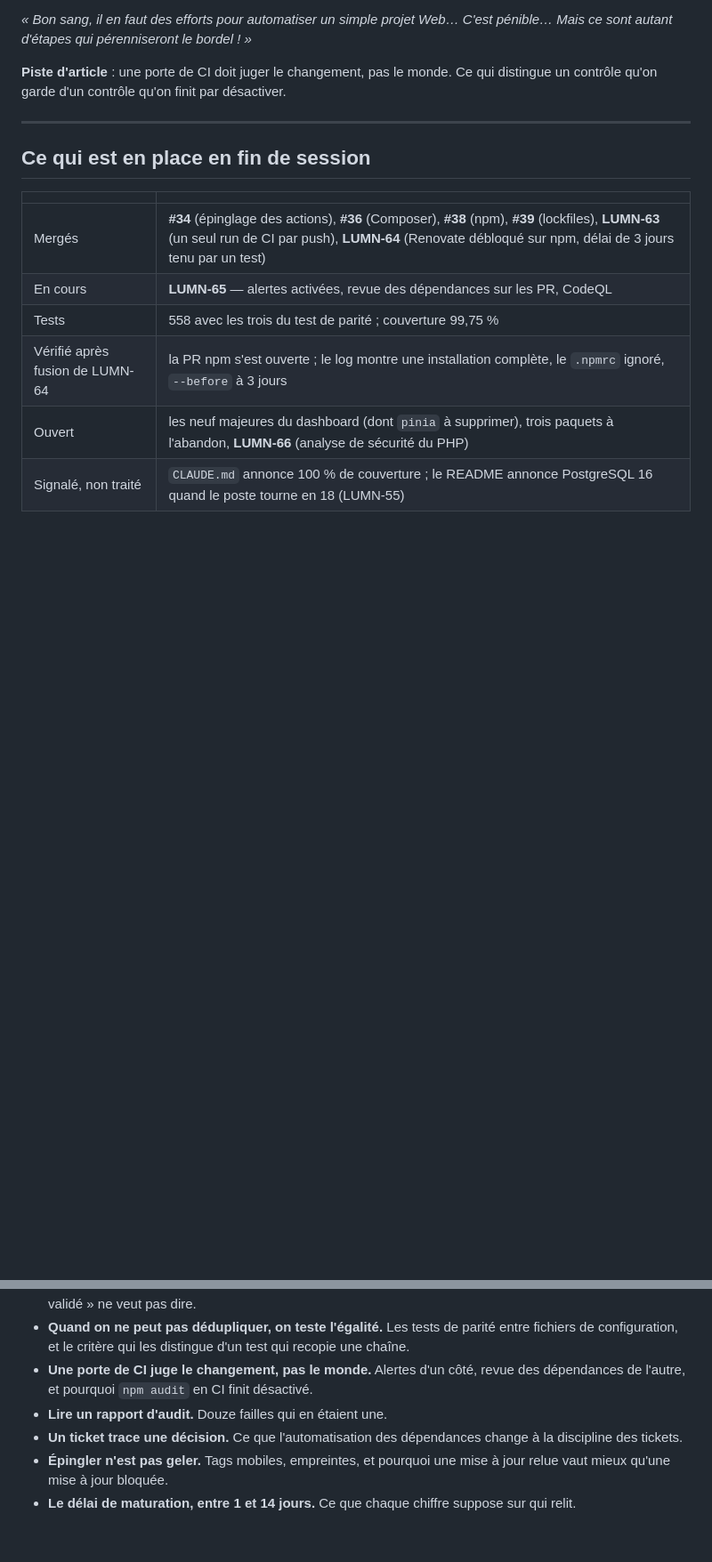
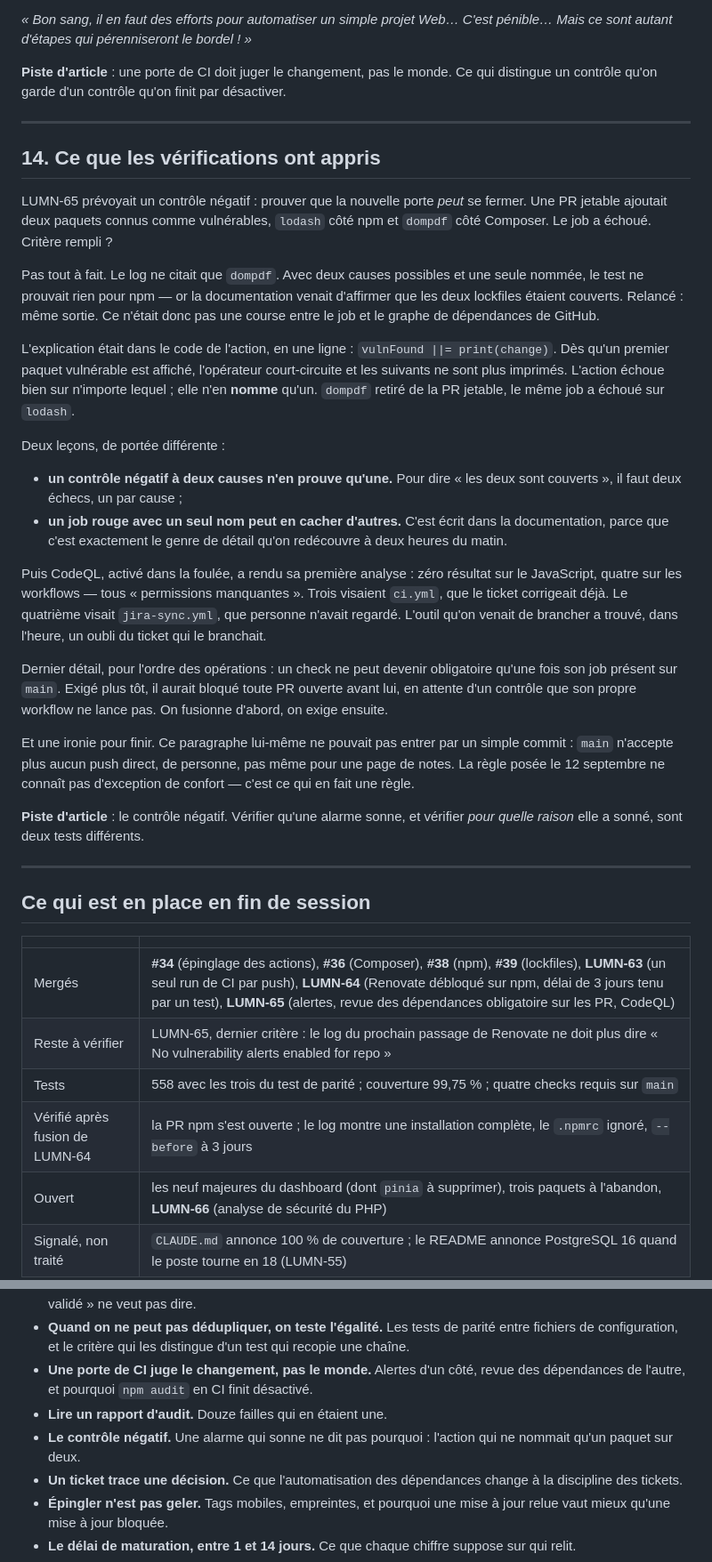
Before and after one commit to Sefalhik/lumina, a Markdown page: docs/blog-prep/session-2026-10-03.md, 2 parts joined by grey strips. Shown at 89% size. GitHub-like rendering; blank space fills up the shorter version.

Commit message:
docs: close the 2026-10-03 brain dump (#42)
Adds what the verifications of LUMN-65 taught: a negative control with two
causes proves only one, the dependency review log names a single package,
and CodeQL found an omission of the very ticket that enabled it.

Co-authored-by: Laurent Bernard-Cardascia <laurent.bernard-cardascia@elosi.com>
Co-authored-by: Claude Opus 5.5 <noreply@anthropic.com>

```diff
--- a/docs/blog-prep/session-2026-10-03.md
+++ b/docs/blog-prep/session-2026-10-03.md
@@ -349,13 +349,54 @@ contrôle qu'on garde d'un contrôle qu'on finit par désactiver.
 
 ---
 
+## 14. Ce que les vérifications ont appris
+
+LUMN-65 prévoyait un contrôle négatif : prouver que la nouvelle porte *peut* se fermer. Une PR
+jetable ajoutait deux paquets connus comme vulnérables, `lodash` côté npm et `dompdf` côté
+Composer. Le job a échoué. Critère rempli ?
+
+Pas tout à fait. Le log ne citait que `dompdf`. Avec deux causes possibles et une seule nommée, le
+test ne prouvait rien pour npm — or la documentation venait d'affirmer que les deux lockfiles
+étaient couverts. Relancé : même sortie. Ce n'était donc pas une course entre le job et le graphe
+de dépendances de GitHub.
+
+L'explication était dans le code de l'action, en une ligne : `vulnFound ||= print(change)`. Dès
+qu'un premier paquet vulnérable est affiché, l'opérateur court-circuite et les suivants ne sont
+plus imprimés. L'action échoue bien sur n'importe lequel ; elle n'en **nomme** qu'un. `dompdf`
+retiré de la PR jetable, le même job a échoué sur `lodash`.
+
+Deux leçons, de portée différente :
+
+- **un contrôle négatif à deux causes n'en prouve qu'une.** Pour dire « les deux sont couverts », il
+  faut deux échecs, un par cause ;
+- **un job rouge avec un seul nom peut en cacher d'autres.** C'est écrit dans la documentation,
+  parce que c'est exactement le genre de détail qu'on redécouvre à deux heures du matin.
+
+Puis CodeQL, activé dans la foulée, a rendu sa première analyse : zéro résultat sur le JavaScript,
+quatre sur les workflows — tous « permissions manquantes ». Trois visaient `ci.yml`, que le ticket
+corrigeait déjà. Le quatrième visait `jira-sync.yml`, que personne n'avait regardé. L'outil qu'on
+venait de brancher a trouvé, dans l'heure, un oubli du ticket qui le branchait.
+
+Dernier détail, pour l'ordre des opérations : un check ne peut devenir obligatoire qu'une fois son
+job présent sur `main`. Exigé plus tôt, il aurait bloqué toute PR ouverte avant lui, en attente d'un
+contrôle que son propre workflow ne lance pas. On fusionne d'abord, on exige ensuite.
+
+Et une ironie pour finir. Ce paragraphe lui-même ne pouvait pas entrer par un simple commit :
+`main` n'accepte plus aucun push direct, de personne, pas même pour une page de notes. La règle
+posée le 12 septembre ne connaît pas d'exception de confort — c'est ce qui en fait une règle.
+
+**Piste d'article** : le contrôle négatif. Vérifier qu'une alarme sonne, et vérifier *pour quelle
+raison* elle a sonné, sont deux tests différents.
+
+---
+
 ## Ce qui est en place en fin de session
 
 | | |
 |---|---|
-| Mergés | **#34** (épinglage des actions), **#36** (Composer), **#38** (npm), **#39** (lockfiles), **LUMN-63** (un seul run de CI par push), **LUMN-64** (Renovate débloqué sur npm, délai de 3 jours tenu par un test) |
-| En cours | **LUMN-65** — alertes activées, revue des dépendances sur les PR, CodeQL |
-| Tests | 558 avec les trois du test de parité ; couverture 99,75 % |
+| Mergés | **#34** (épinglage des actions), **#36** (Composer), **#38** (npm), **#39** (lockfiles), **LUMN-63** (un seul run de CI par push), **LUMN-64** (Renovate débloqué sur npm, délai de 3 jours tenu par un test), **LUMN-65** (alertes, revue des dépendances obligatoire sur les PR, CodeQL) |
+| Reste à vérifier | LUMN-65, dernier critère : le log du prochain passage de Renovate ne doit plus dire « No vulnerability alerts enabled for repo » |
+| Tests | 558 avec les trois du test de parité ; couverture 99,75 % ; quatre checks requis sur `main` |
 | Vérifié après fusion de LUMN-64 | la PR npm s'est ouverte ; le log montre une installation complète, le `.npmrc` ignoré, `--before` à 3 jours |
 | Ouvert | les neuf majeures du dashboard (dont `pinia` à supprimer), trois paquets à l'abandon, **LUMN-66** (analyse de sécurité du PHP) |
 | Signalé, non traité | `CLAUDE.md` annonce 100 % de couverture ; le README annonce PostgreSQL 16 quand le poste tourne en 18 (LUMN-55) |
@@ -374,6 +415,8 @@ contrôle qu'on garde d'un contrôle qu'on finit par désactiver.
 - **Une porte de CI juge le changement, pas le monde.** Alertes d'un côté, revue des dépendances de
   l'autre, et pourquoi `npm audit` en CI finit désactivé.
 - **Lire un rapport d'audit.** Douze failles qui en étaient une.
+- **Le contrôle négatif.** Une alarme qui sonne ne dit pas pourquoi : l'action qui ne nommait qu'un
+  paquet sur deux.
 - **Un ticket trace une décision.** Ce que l'automatisation des dépendances change à la discipline
   des tickets.
 - **Épingler n'est pas geler.** Tags mobiles, empreintes, et pourquoi une mise à jour relue vaut
```
